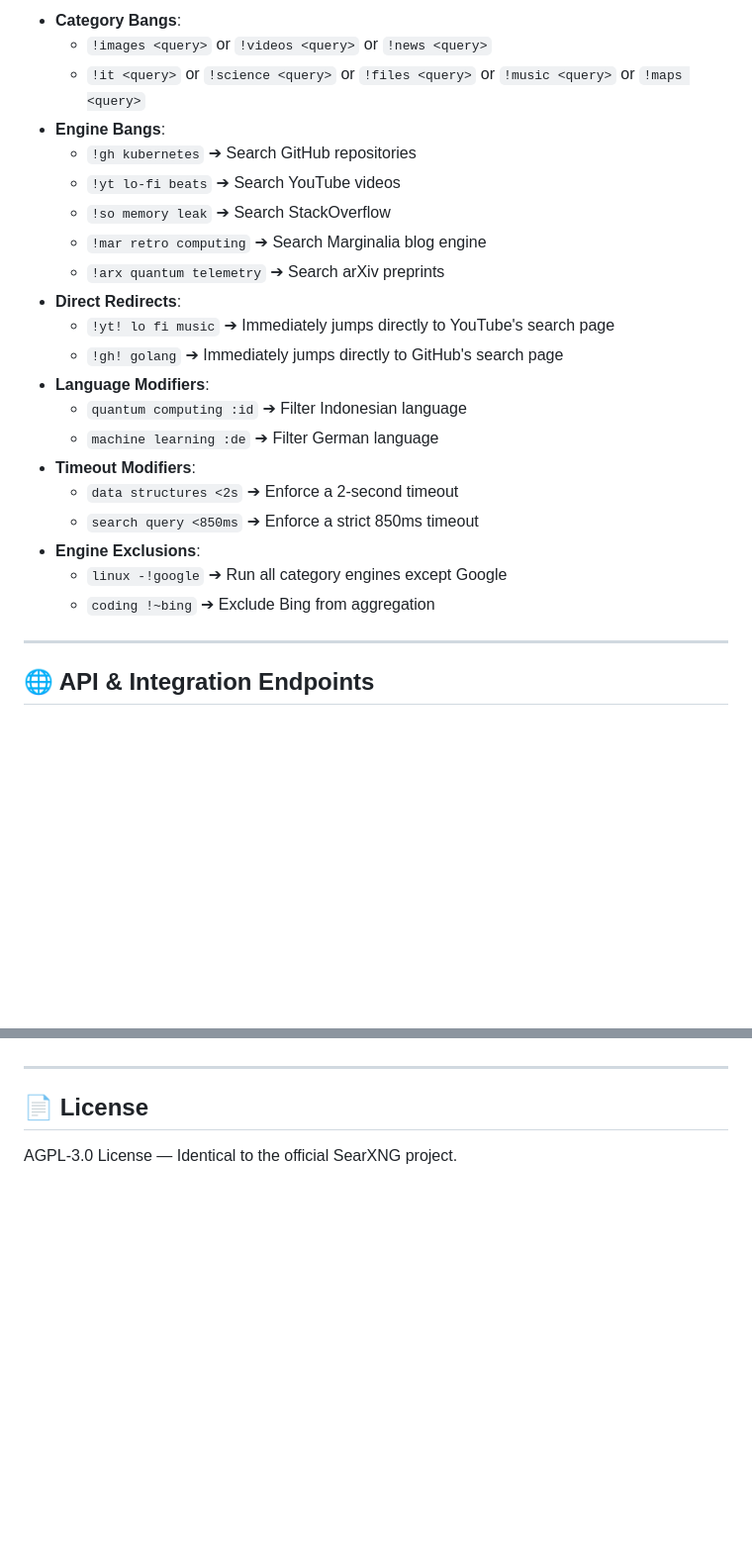
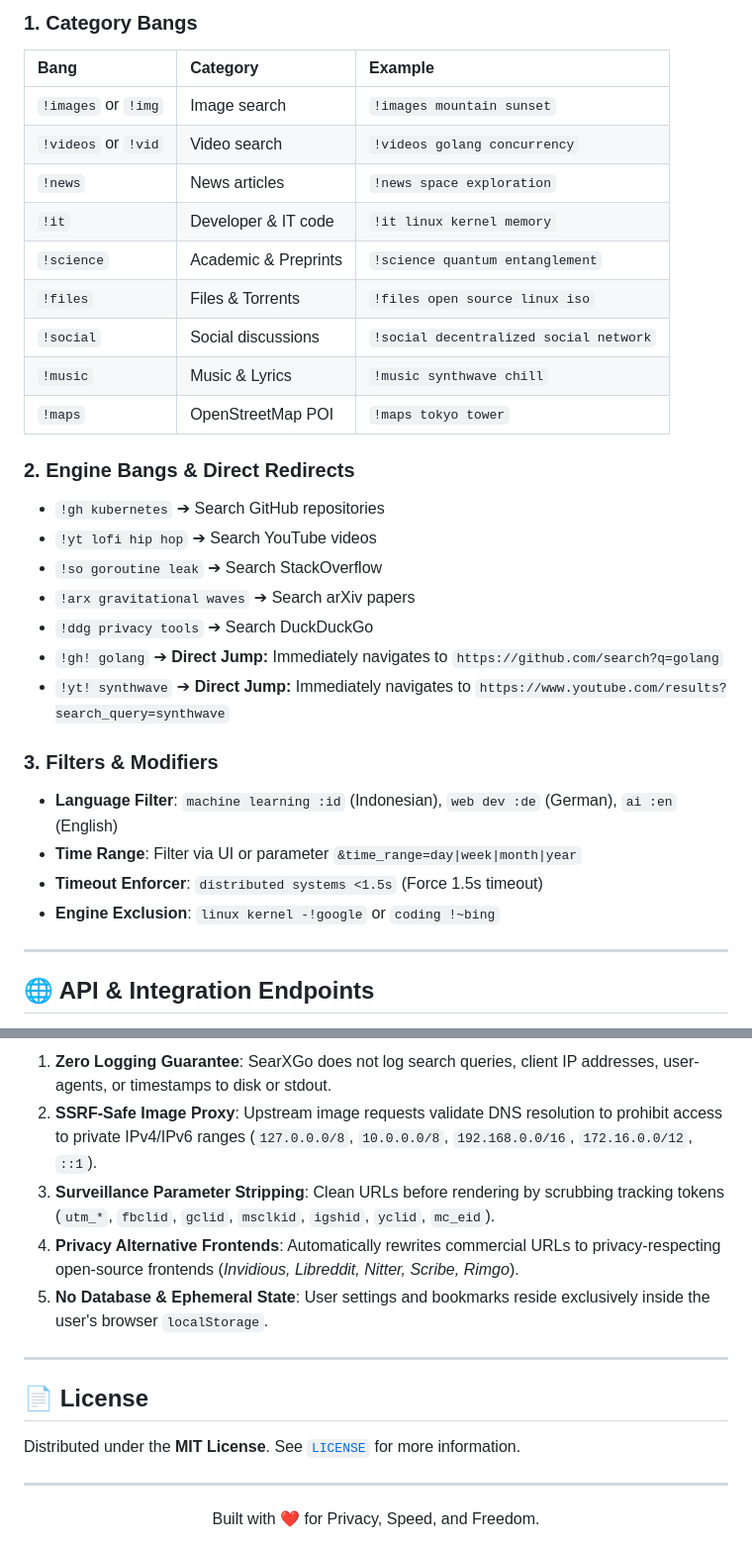
Before and after one commit to BrianStovia/serxgo, a Markdown page: README.md, 2 parts joined by grey strips. Shown at 99% size. Drawn GitHub-style; blank space fills up the shorter version.

```diff
--- a/README.md
+++ b/README.md
@@ -68,25 +125,31 @@ SearXGo supports the entire query syntax of SearXNG:
 
-- **Category Bangs**:
-  - `!images <query>` or `!videos <query>` or `!news <query>`
-  - `!it <query>` or `!science <query>` or `!files <query>` or `!music <query>` or `!maps <query>`
-- **Engine Bangs**:
-  - `!gh kubernetes` ➔ Search GitHub repositories
-  - `!yt lo-fi beats` ➔ Search YouTube videos
-  - `!so memory leak` ➔ Search StackOverflow
-  - `!mar retro computing` ➔ Search Marginalia blog engine
-  - `!arx quantum telemetry` ➔ Search arXiv preprints
-- **Direct Redirects**:
-  - `!yt! lo fi music` ➔ Immediately jumps directly to YouTube's search page
-  - `!gh! golang` ➔ Immediately jumps directly to GitHub's search page
-- **Language Modifiers**:
-  - `quantum computing :id` ➔ Filter Indonesian language
-  - `machine learning :de` ➔ Filter German language
-- **Timeout Modifiers**:
-  - `data structures <2s` ➔ Enforce a 2-second timeout
-  - `search query <850ms` ➔ Enforce a strict 850ms timeout
-- **Engine Exclusions**:
-  - `linux -!google` ➔ Run all category engines except Google
-  - `coding !~bing` ➔ Exclude Bing from aggregation
+### 1. Category Bangs
+| Bang | Category | Example |
+| :--- | :--- | :--- |
+| `!images` or `!img` | Image search | `!images mountain sunset` |
+| `!videos` or `!vid` | Video search | `!videos golang concurrency` |
+| `!news` | News articles | `!news space exploration` |
+| `!it` | Developer & IT code | `!it linux kernel memory` |
+| `!science` | Academic & Preprints | `!science quantum entanglement` |
+| `!files` | Files & Torrents | `!files open source linux iso` |
+| `!social` | Social discussions | `!social decentralized social network` |
+| `!music` | Music & Lyrics | `!music synthwave chill` |
+| `!maps` | OpenStreetMap POI | `!maps tokyo tower` |
+
+### 2. Engine Bangs & Direct Redirects
+- `!gh kubernetes` ➔ Search GitHub repositories
+- `!yt lofi hip hop` ➔ Search YouTube videos
+- `!so goroutine leak` ➔ Search StackOverflow
+- `!arx gravitational waves` ➔ Search arXiv papers
+- `!ddg privacy tools` ➔ Search DuckDuckGo
+- `!gh! golang` ➔ **Direct Jump:** Immediately navigates to `https://github.com/search?q=golang`
+- `!yt! synthwave` ➔ **Direct Jump:** Immediately navigates to `https://www.youtube.com/results?search_query=synthwave`
+
+### 3. Filters & Modifiers
+- **Language Filter**: `machine learning :id` (Indonesian), `web dev :de` (German), `ai :en` (English)
+- **Time Range**: Filter via UI or parameter `&time_range=day|week|month|year`
+- **Timeout Enforcer**: `distributed systems <1.5s` (Force 1.5s timeout)
+- **Engine Exclusion**: `linux kernel -!google` or `coding !~bing`
 
 ---
 
@@ -122,5 +192,17 @@ SearXGo supports the entire query syntax of SearXNG:
+1. **Zero Logging Guarantee**: SearXGo does not log search queries, client IP addresses, user-agents, or timestamps to disk or stdout.
+2. **SSRF-Safe Image Proxy**: Upstream image requests validate DNS resolution to prohibit access to private IPv4/IPv6 ranges (`127.0.0.0/8`, `10.0.0.0/8`, `192.168.0.0/16`, `172.16.0.0/12`, `::1`).
+3. **Surveillance Parameter Stripping**: Clean URLs before rendering by scrubbing tracking tokens (`utm_*`, `fbclid`, `gclid`, `msclkid`, `igshid`, `yclid`, `mc_eid`).
+4. **Privacy Alternative Frontends**: Automatically rewrites commercial URLs to privacy-respecting open-source frontends (*Invidious, Libreddit, Nitter, Scribe, Rimgo*).
+5. **No Database & Ephemeral State**: User settings and bookmarks reside exclusively inside the user's browser `localStorage`.
 
 ---
 
 ## 📄 License
-AGPL-3.0 License — Identical to the official SearXNG project.
+
+Distributed under the **MIT License**. See [`LICENSE`](LICENSE) for more information.
+
+---
+
+<div align="center">
+Built with ❤️ for Privacy, Speed, and Freedom.
+</div>
```
Also changed, not shown: other parts of README.md (+119 -55 lines), CHANGELOG.md (added, +73 -0 lines), CHANGELOGS.md (added, +73 -0 lines).
